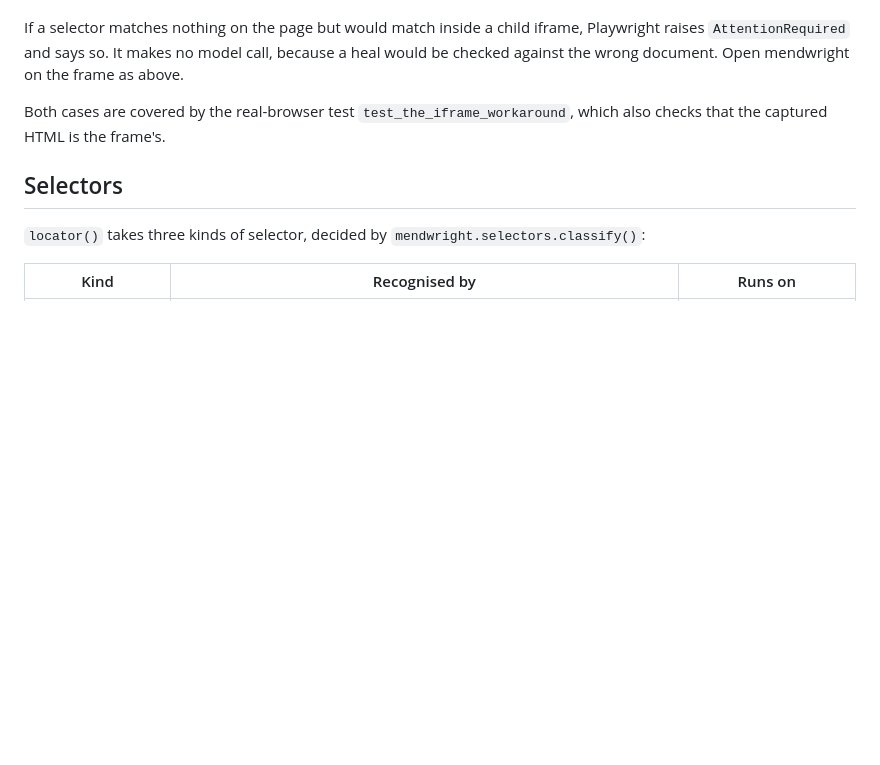
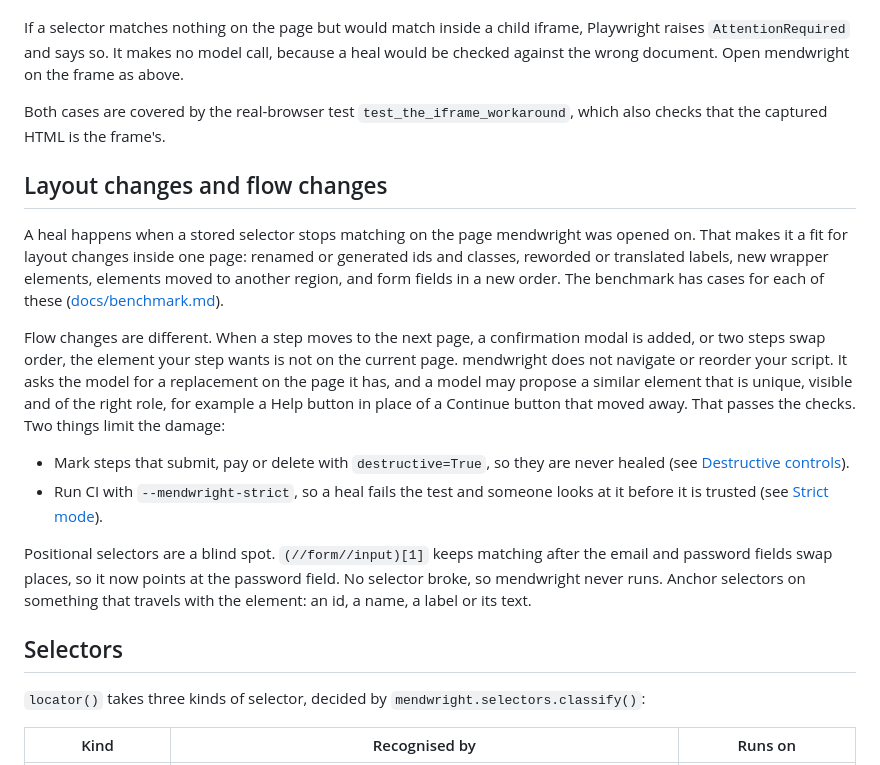
Before and after one commit to saadbuilt/mendwright, a Markdown page: docs/guide.md, the part around the change. Rendered like a GitHub page; blank space fills up the shorter version.

```diff
--- a/docs/guide.md
+++ b/docs/guide.md
@@ -411,6 +411,17 @@ If a selector matches nothing on the page but would match inside a child iframe,
 
 Both cases are covered by the real-browser test `test_the_iframe_workaround`, which also checks that the captured HTML is the frame's.
 
+## Layout changes and flow changes
+
+A heal happens when a stored selector stops matching on the page mendwright was opened on. That makes it a fit for layout changes inside one page: renamed or generated ids and classes, reworded or translated labels, new wrapper elements, elements moved to another region, and form fields in a new order. The benchmark has cases for each of these ([docs/benchmark.md](benchmark.md)).
+
+Flow changes are different. When a step moves to the next page, a confirmation modal is added, or two steps swap order, the element your step wants is not on the current page. mendwright does not navigate or reorder your script. It asks the model for a replacement on the page it has, and a model may propose a similar element that is unique, visible and of the right role, for example a Help button in place of a Continue button that moved away. That passes the checks. Two things limit the damage:
+
+- Mark steps that submit, pay or delete with `destructive=True`, so they are never healed (see [Destructive controls](#destructive-controls)).
+- Run CI with `--mendwright-strict`, so a heal fails the test and someone looks at it before it is trusted (see [Strict mode](#strict-mode)).
+
+Positional selectors are a blind spot. `(//form//input)[1]` keeps matching after the email and password fields swap places, so it now points at the password field. No selector broke, so mendwright never runs. Anchor selectors on something that travels with the element: an id, a name, a label or its text.
+
 ## Selectors
 
 `locator()` takes three kinds of selector, decided by `mendwright.selectors.classify()`:
```
Also changed, not shown: README.md (+16 -0 lines).
